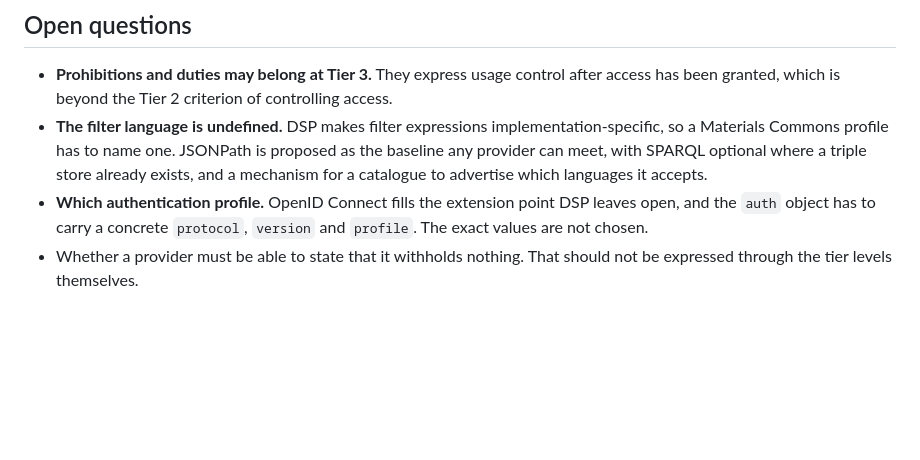
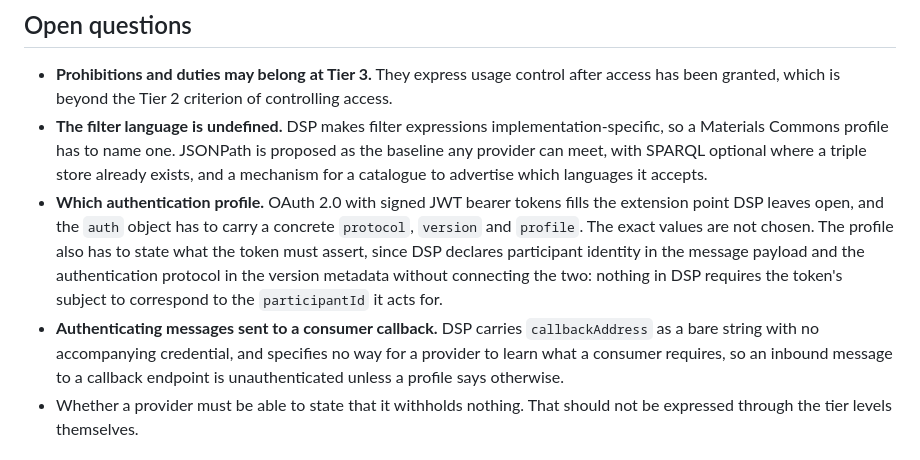
Before and after one commit to MaterialsCommons-Staging/mc-dsp-tiers, a Markdown page: docs/materials-commons-dsp-tier2.md, the part around the change. Rendered like a GitHub page; blank space fills up the shorter version.

```diff
--- a/docs/materials-commons-dsp-tier2.md
+++ b/docs/materials-commons-dsp-tier2.md
@@ -51,9 +51,16 @@ expected at [Tier 3](materials-commons-dsp-tier3.md).
   a Materials Commons profile has to name one. JSONPath is proposed as the baseline any provider
   can meet, with SPARQL optional where a triple store already exists, and a mechanism for a
   catalogue to advertise which languages it accepts.
-- **Which authentication profile.** OpenID Connect fills the extension point DSP leaves open, and
-  the `auth` object has to carry a concrete `protocol`, `version` and `profile`. The exact values
-  are not chosen.
+- **Which authentication profile.** OAuth 2.0 with signed JWT bearer tokens fills the extension
+  point DSP leaves open, and the `auth` object has to carry a concrete `protocol`, `version` and
+  `profile`. The exact values are not chosen. The profile also has to state what the token must
+  assert, since DSP declares participant identity in the message payload and the authentication
+  protocol in the version metadata without connecting the two: nothing in DSP requires the
+  token's subject to correspond to the `participantId` it acts for.
+- **Authenticating messages sent to a consumer callback.** DSP carries `callbackAddress` as a
+  bare string with no accompanying credential, and specifies no way for a provider to learn what
+  a consumer requires, so an inbound message to a callback endpoint is unauthenticated unless a
+  profile says otherwise.
 - Whether a provider must be able to state that it withholds nothing. That should not be
   expressed through the tier levels themselves.
 
```
Also changed, not shown: docs/tiers.md (+9 -3 lines).
